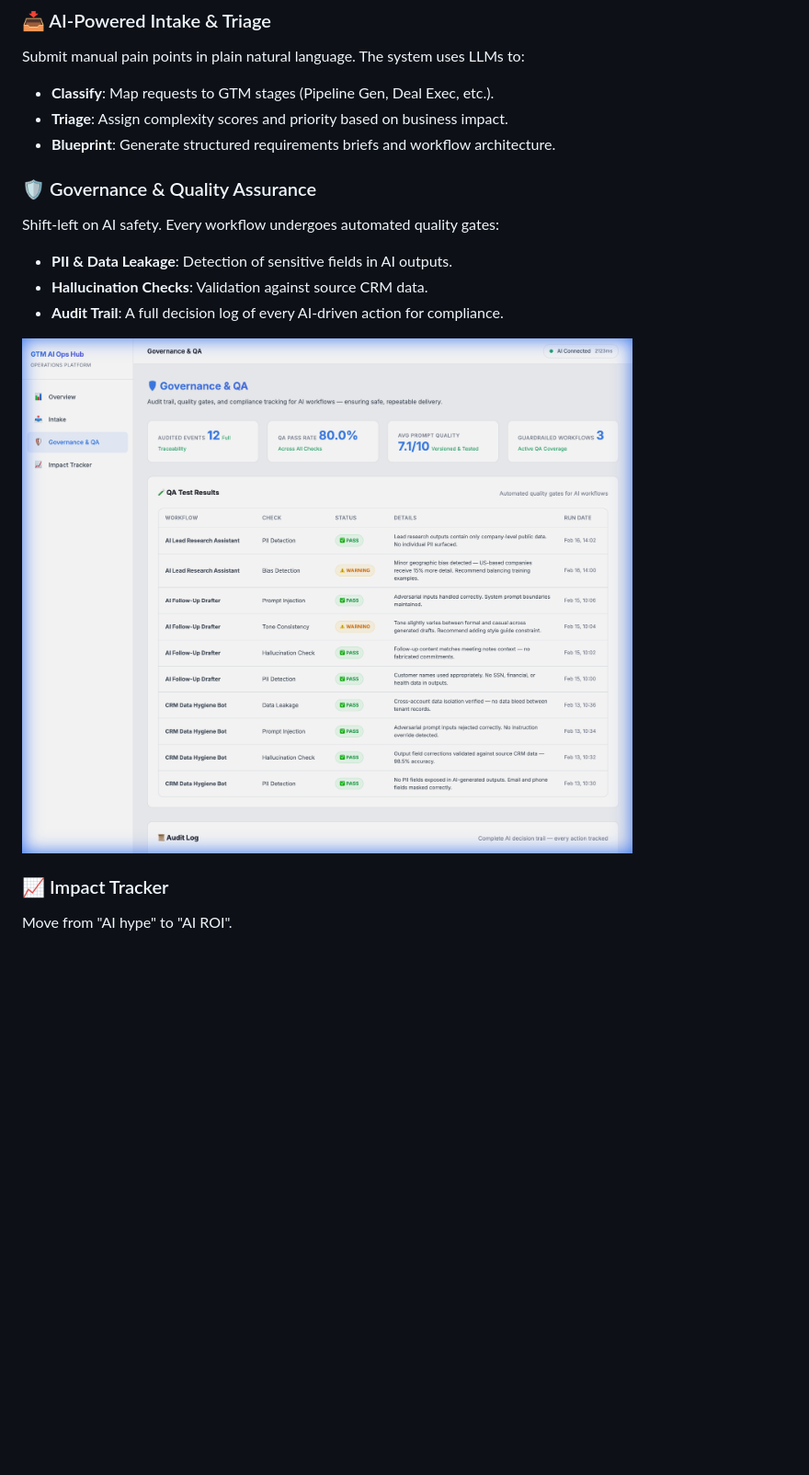
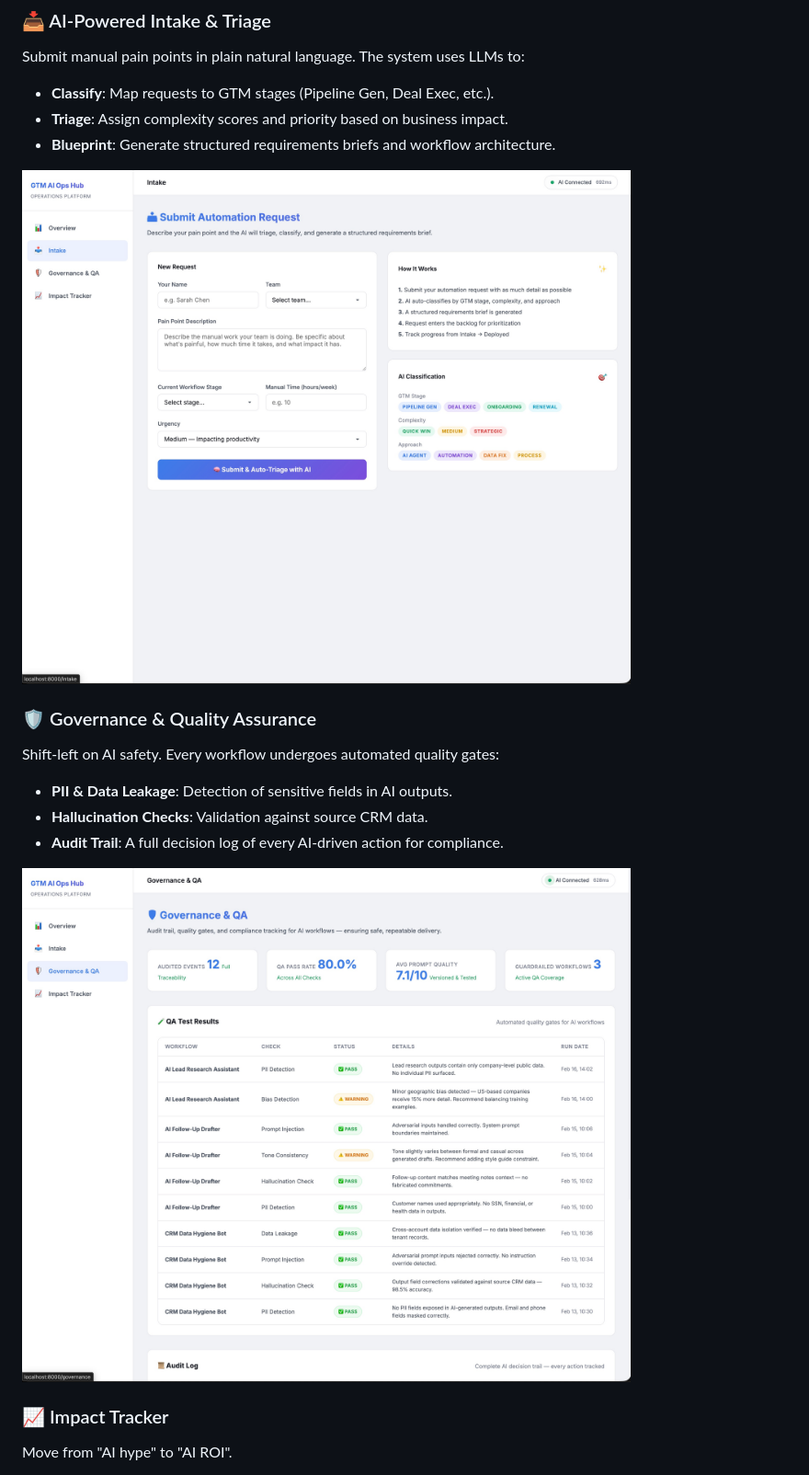
Before and after one commit to michaelromero212/GTM-AI-Operations-Tooling, a Markdown page: README.md, the part around one of its changes. Shown at 92% size. GitHub-like rendering; pictures changed too: docs/screenshots/governance.png (deleted), screenshots/governance.jpg (added), screenshots/intake.jpg (added); blank space fills up the shorter version.

Commit message:
docs: use high-quality user-provided screenshots and reorganize folder structure

```diff
--- a/README.md
+++ b/README.md
@@ -26,13 +26,15 @@ Submit manual pain points in plain natural language. The system uses LLMs to:
 - **Triage**: Assign complexity scores and priority based on business impact.
 - **Blueprint**: Generate structured requirements briefs and workflow architecture.
 
+![Intake & Triage](screenshots/intake.jpg)
+
 ### 🛡️ Governance & Quality Assurance
 Shift-left on AI safety. Every workflow undergoes automated quality gates:
 - **PII & Data Leakage**: Detection of sensitive fields in AI outputs.
 - **Hallucination Checks**: Validation against source CRM data.
 - **Audit Trail**: A full decision log of every AI-driven action for compliance.
 
-![Governance and QA](docs/screenshots/governance.png)
+![Governance and QA](screenshots/governance.jpg)
 
 ### 📈 Impact Tracker
 Move from "AI hype" to "AI ROI".
```
Also changed, not shown: other parts of README.md (+3 -2 lines), docs/screenshots/overview.png (deleted), screenshots/impact.jpg (added), screenshots/overview.jpg (added).
